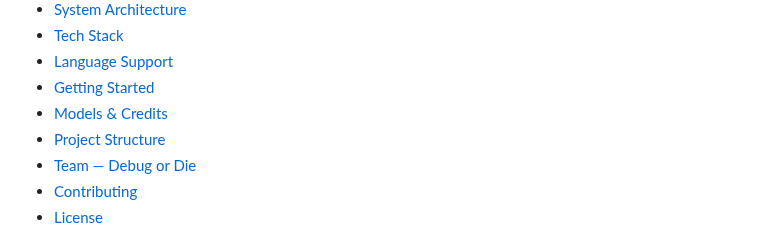
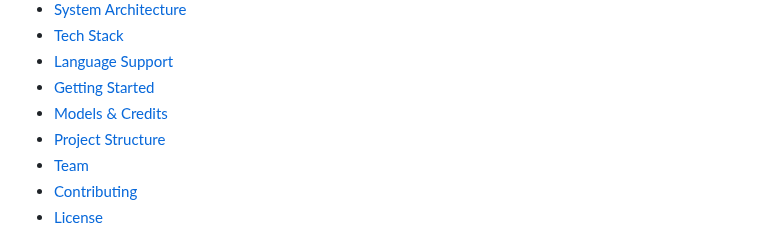
Before and after one commit to uditya001/iTantra, a Markdown page: README.md, the part around the change. Rendered like a GitHub page.

```diff
--- a/README.md
+++ b/README.md
@@ -39,7 +39,7 @@ No internet. No cloud APIs. Speak in your language on one phone, it's heard alou
 - [Getting Started](#getting-started)
 - [Models & Credits](#models--credits)
 - [Project Structure](#project-structure)
-- [Team — Debug or Die](#team--debug-or-die)
+- [Team](#team)
 - [Contributing](#contributing)
 - [License](#license)
 
```
